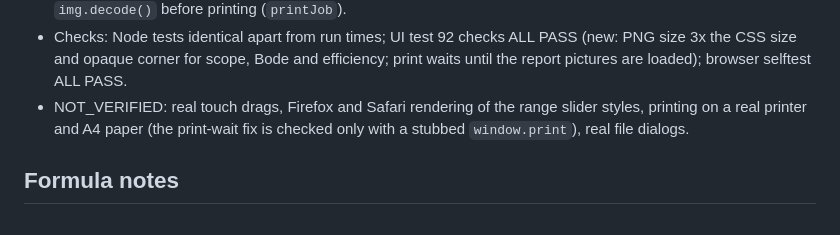
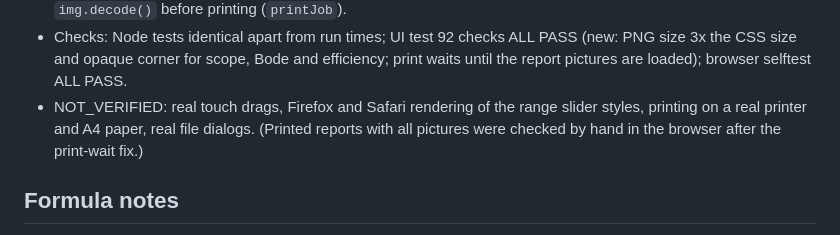
Before and after one commit to Natchpai/converter-lab, a Markdown page: checkpoint.md, the part around the change. Rendered like a GitHub page.

Commit message:
docs: note the hand check of printed reports

```diff
--- a/checkpoint.md
+++ b/checkpoint.md
@@ -351,8 +351,8 @@ split by section and diffed against the main files; only the extra functions wer
   size 3x the CSS size and opaque corner for scope, Bode and efficiency; print waits until the
   report pictures are loaded); browser selftest ALL PASS.
 - NOT_VERIFIED: real touch drags, Firefox and Safari rendering of the range slider styles,
-  printing on a real printer and A4 paper (the print-wait fix is checked only with a stubbed
-  `window.print`), real file dialogs.
+  printing on a real printer and A4 paper, real file dialogs. (Printed reports with all
+  pictures were checked by hand in the browser after the print-wait fix.)
 
 ## Formula notes
 
```
